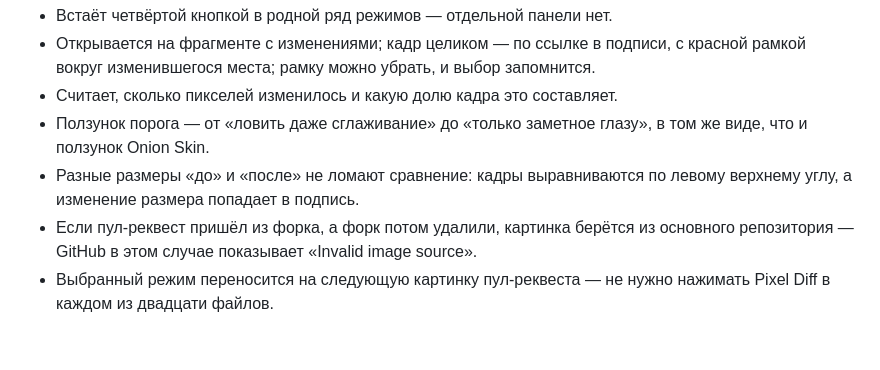
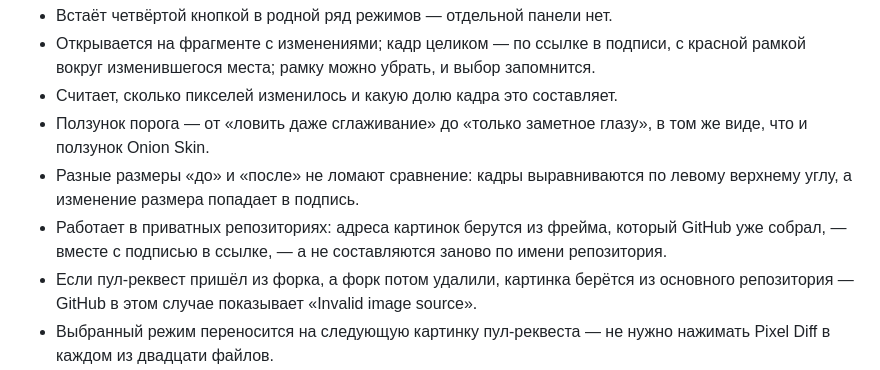
Before and after one commit to Nemo-Illusionist/gh-pixel-diff, a Markdown page: README.ru.md, the part around the change. GitHub-like rendering; blank space fills up the shorter version.

```diff
--- a/README.ru.md
+++ b/README.ru.md
@@ -23,6 +23,9 @@ GitHub умеет показывать две версии картинки ря
   в том же виде, что и ползунок Onion Skin.
 - Разные размеры «до» и «после» не ломают сравнение: кадры выравниваются по
   левому верхнему углу, а изменение размера попадает в подпись.
+- Работает в приватных репозиториях: адреса картинок берутся из фрейма, который
+  GitHub уже собрал, — вместе с подписью в ссылке, — а не составляются заново по
+  имени репозитория.
 - Если пул-реквест пришёл из форка, а форк потом удалили, картинка берётся из
   основного репозитория — GitHub в этом случае показывает «Invalid image source».
 - Выбранный режим переносится на следующую картинку пул-реквеста — не нужно
```
Also changed, not shown: README.md (+3 -0 lines).
